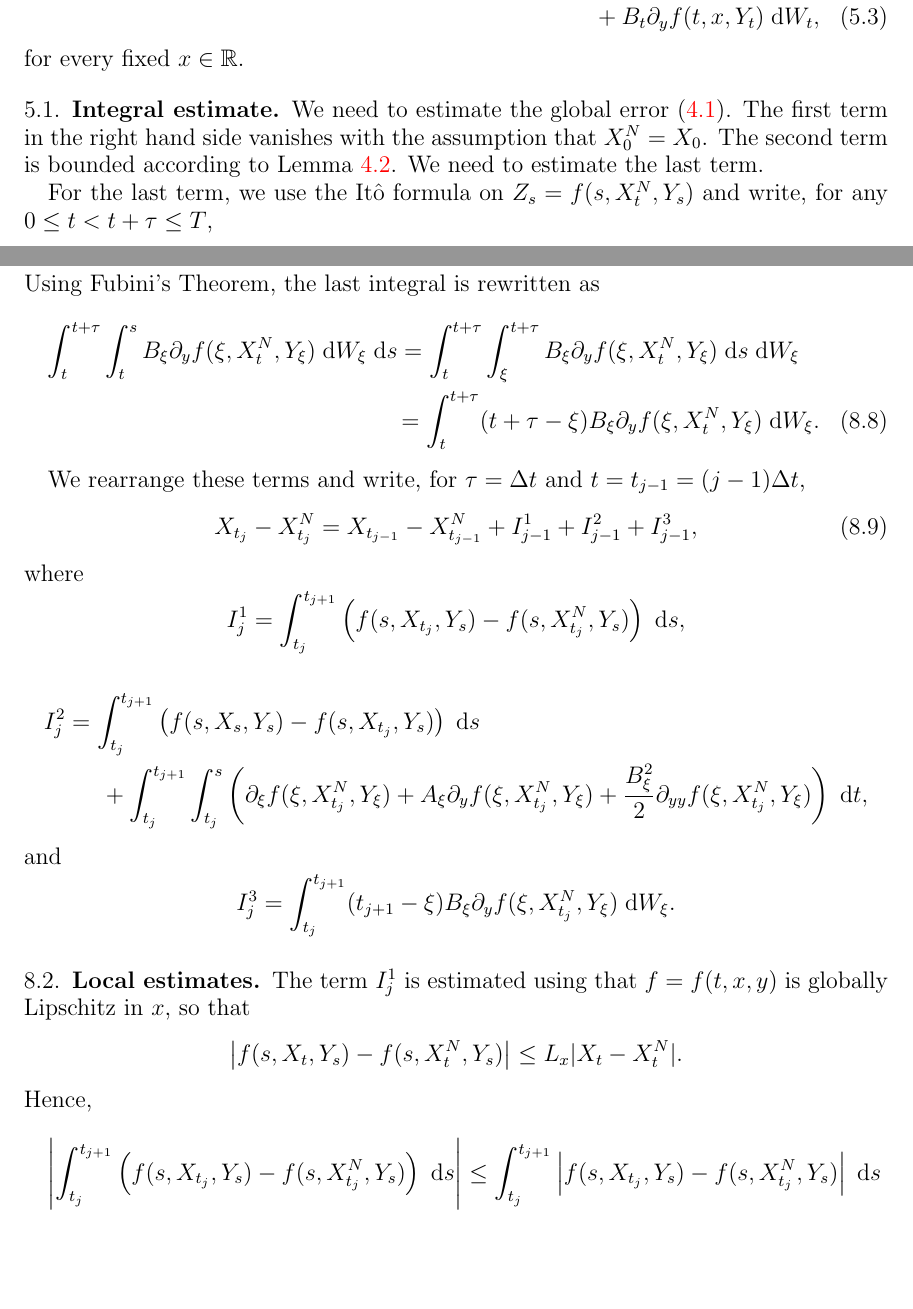
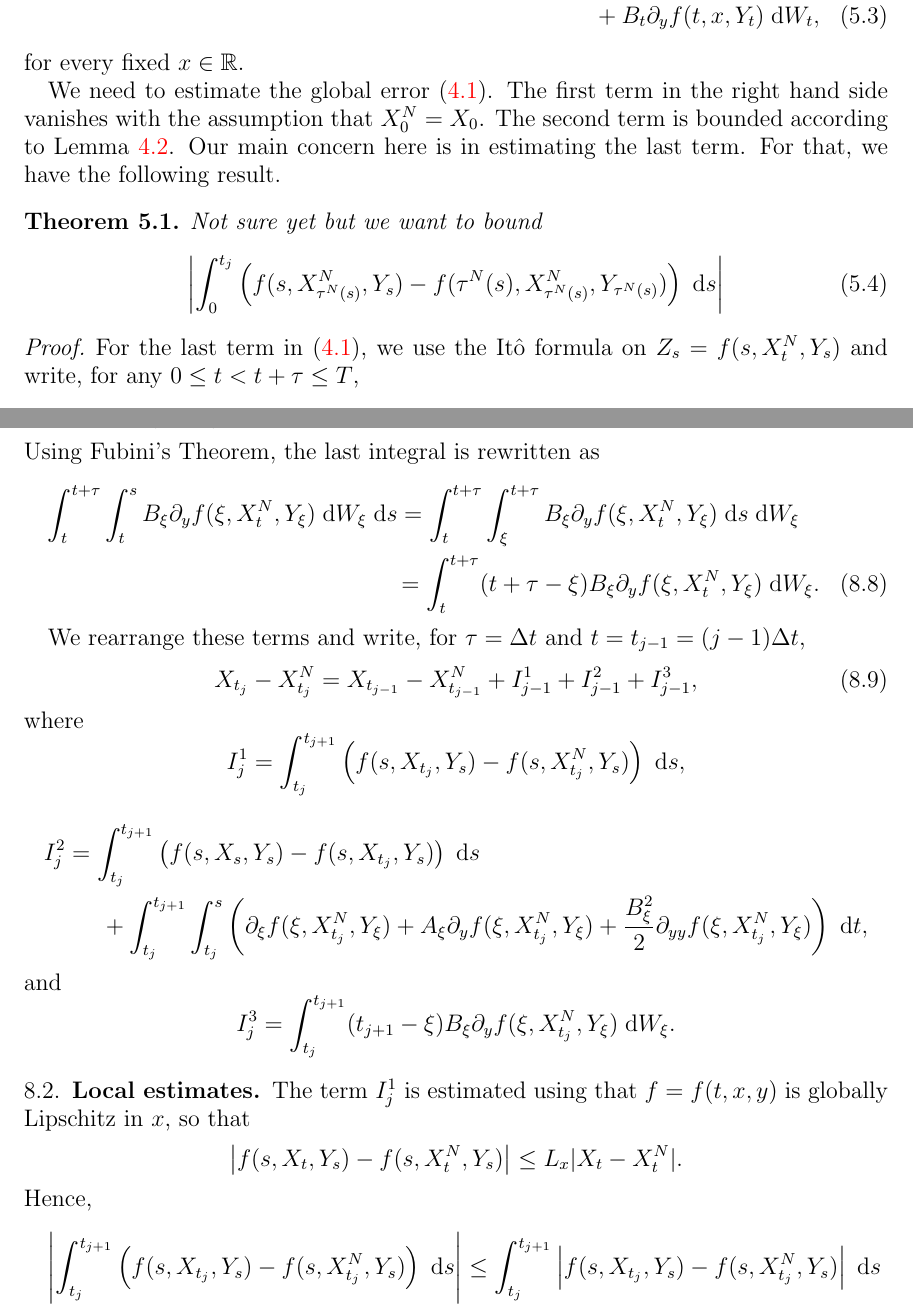
Before and after one commit to rmsrosa/rode_convergence_euler, a LaTeX paper (src/rode_conv_em.tex): two parts of pages 9 and 15 of 23, joined at a grey line, cut so that both start at the same text, the shorter picture padded with empty space. Compiled offline with pdfLaTeX.

Commit message:
organize

```diff
--- a/src/rode_conv_em.tex
+++ b/src/rode_conv_em.tex
@@ -547,11 +547,17 @@ We also assume that $(t, y) \mapsto f(t, x, y)$ is twice continuously differenti
 \end{multline}
 for every fixed $x\in \mathbb{R}$.
 
-\subsection{Integral estimate}
+We need to estimate the global error \eqref{Etjbasicbound}. The first term in the right hand side vanishes with the assumption that $X_0^N = X_0$. The second term is bounded according to Lemma \ref{estimatesecondterminglobalerror}. Our main concern here is in estimating the last term. For that, we have the following result.
 
-We need to estimate the global error \eqref{Etjbasicbound}. The first term in the right hand side vanishes with the assumption that $X_0^N = X_0$. The second term is bounded according to Lemma \ref{estimatesecondterminglobalerror}. We need to estimate the last term.
+\begin{thm}
+    Not sure yet but we want to bound
+    \begin{equation}
+        \left|\int_0^{t_j} \left( f(s, X_{\tau^N(s)}^N, Y_s) - f(\tau^N(s), X_{\tau^N(s)}^N, Y_{\tau^N(s)}) \right)\;\mathrm{d}s\right|
+    \end{equation}
+\end{thm}
 
-For the last term, we use the It\^o formula on $Z_s = f(s, X_t^N, Y_s)$ and write, for any $0 \leq t < t + \tau \leq T$,
+\begin{proof}
+    For the last term in \eqref{Etjbasicbound}, we use the It\^o formula on $Z_s = f(s, X_t^N, Y_s)$ and write, for any $0 \leq t < t + \tau \leq T$,
     \begin{align*}
         \int_t^{t + \tau} & \left(f(s, X_t^N, Y_s) - f(t, X_t^N, Y_t) \right)\;\mathrm{d}s  = \int_t^{t + \tau} \int_t^s \mathrm{d}Z_\xi \;\mathrm{d}s \\
         & = \int_t^{t + \tau} \int_t^s \left(\partial_\xi f(\xi, X_t^N, Y_\xi) + A_\xi \partial_y f(\xi, X_t^N, Y_\xi)  + \frac{B_\xi^2}{2}\partial_{yy}f(\xi, X_t^N, Y_\xi) \right) \;\mathrm{d}s\;\mathrm{d}t \\
@@ -792,7 +798,7 @@ For the integral of the last pair of terms, we use the It\^o formula on $Z_s = f
 \end{align*}
 Using Fubini's Theorem, the last integral is rewritten as
 \begin{multline}
-\label{fubini}
+\label{oldfubini}
 \int_t^{t + \tau} \int_t^s B_\xi \partial_y f(\xi, X_t^N, Y_\xi)\;\mathrm{d}W_\xi\;\mathrm{d}s
   = \int_t^{t + \tau} \int_\xi^{t + \tau} B_\xi \partial_y f(\xi, X_t^N, Y_\xi) \;\mathrm{d}s \;\mathrm{d}W_\xi \\
   = \int_t^{t+\tau} (t + \tau - \xi) B_\xi \partial_y f(\xi, X_t^N, Y_\xi) \;\mathrm{d}W_\xi.
```
Also changed, not shown: src/rode_conv_em.pdf, src/rode_conv_em.tex (4 more changed lines). Lines whose indentation alone changed are shown as unchanged.
